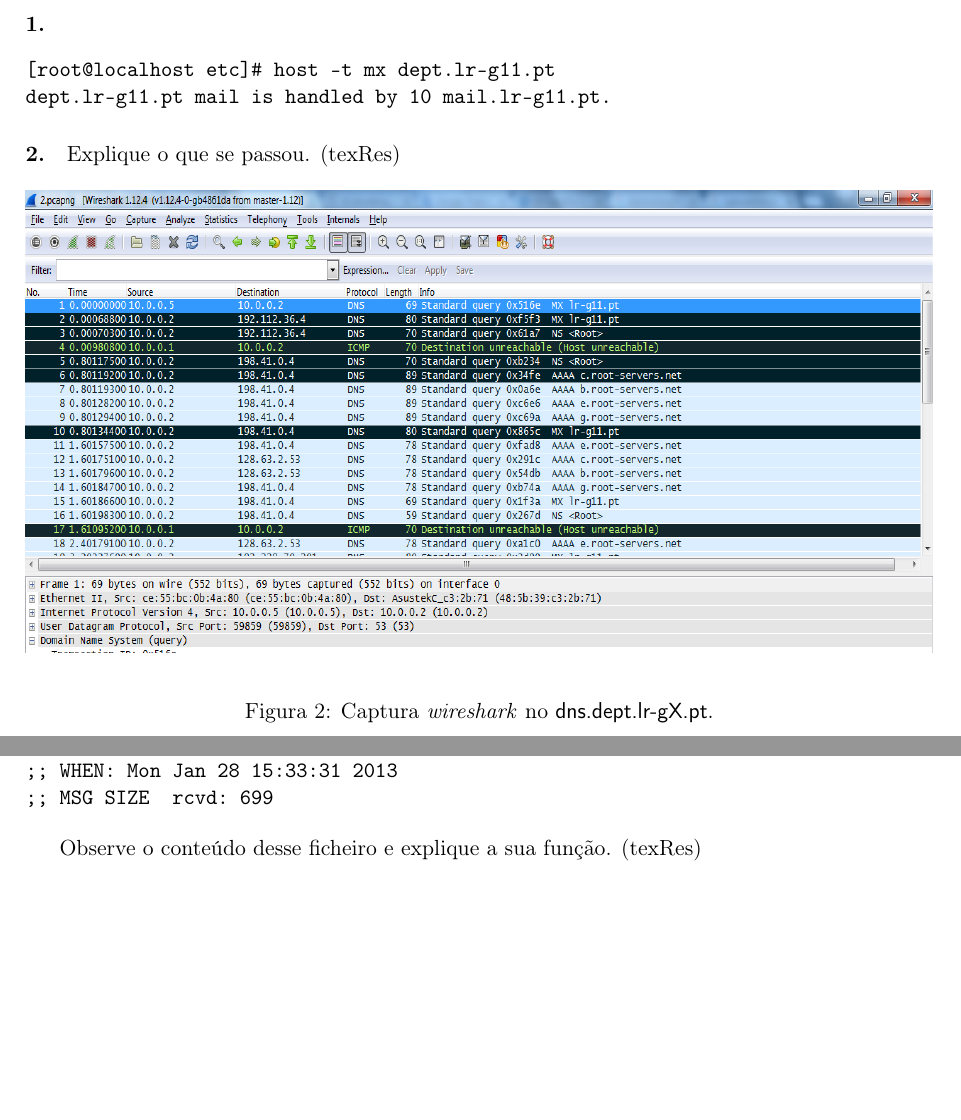
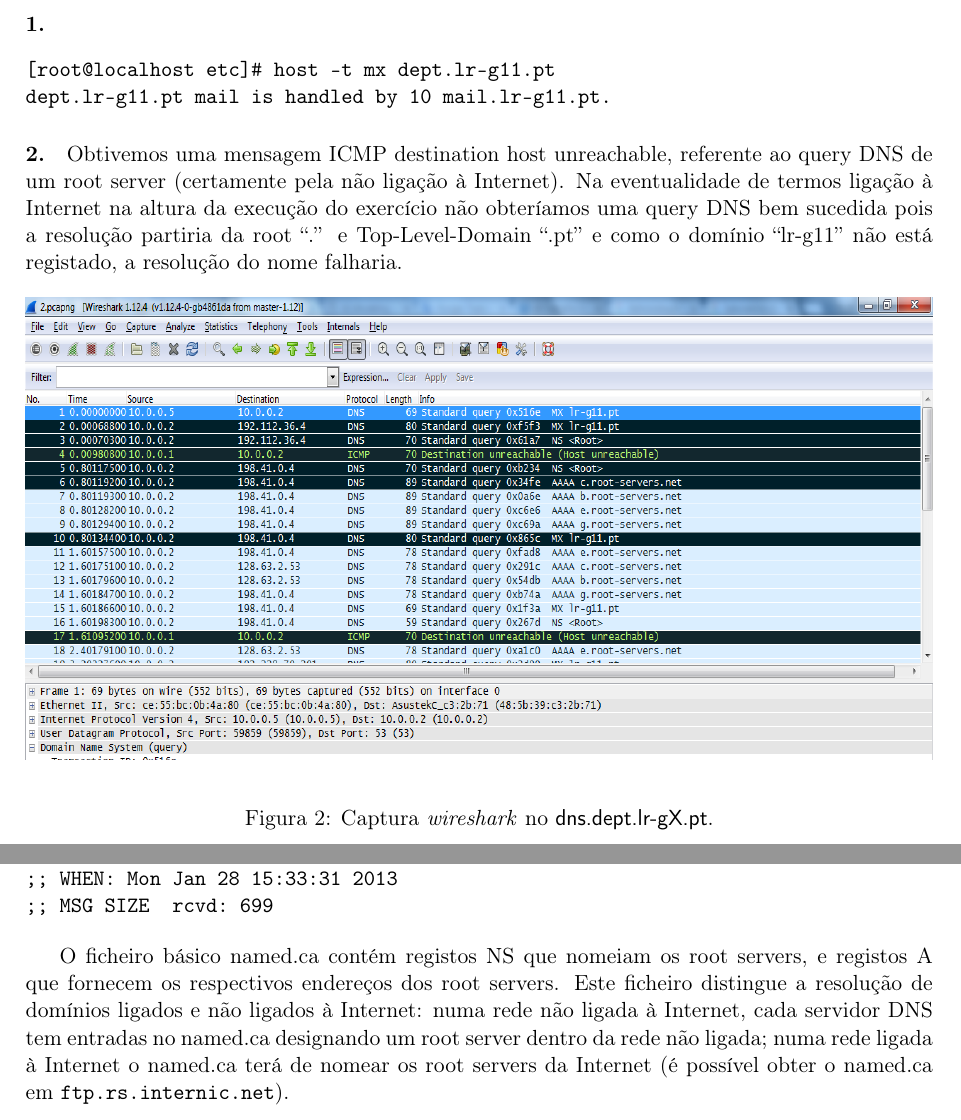
Before and after one commit to vanessa-silva/DNS, a LaTeX document (report/report.tex, which reads report/1.quest.tex): two parts of pages 2 and 8 of 8 before the commit and two parts of pages 2 and 9 of 10 after it, joined at a grey line, cut so that both start at the same text, the shorter picture padded with empty space. Compiled offline with pdfLaTeX.

Commit message:
question 2 & 7

```diff
--- a/report/1.quest.tex
+++ b/report/1.quest.tex
@@ -8,7 +8,12 @@ dept.lr-g11.pt mail is handled by 10 mail.lr-g11.pt.
 
 
 \paragraph{2.}
-Explique o que se passou. (texRes)
+Obtivemos uma mensagem ICMP destination host unreachable, referente ao
+query DNS de um root server (certamente pela não ligação à
+Internet). Na eventualidade de termos ligação à Internet na altura da
+execução do exercício não obteríamos uma query DNS bem sucedida pois a
+resolução partiria da root ``.'' e Top-Level-Domain ``.pt'' e como o domínio
+``lr-g11'' não está registado, a resolução do nome falharia.
 
 \begin{figure}[h]
 \centering
@@ -339,9 +344,14 @@ m.root-servers.net.	3600000	IN	AAAA	2001:dc3::35
 ;; MSG SIZE  rcvd: 699
 \end{verbatim}
 
-Observe o conteúdo desse ficheiro e explique a sua função. (texRes)
+O ficheiro básico named.ca contém registos NS que nomeiam os root
+servers, e registos A que fornecem os respectivos endereços dos root
+servers. Este ficheiro distingue a resolução de domínios ligados e não
+ligados à Internet: numa rede não ligada à Internet, cada servidor DNS
+tem entradas no named.ca designando um root server dentro da rede não
+ligada; numa rede ligada à Internet o named.ca terá de nomear os root
+servers da Internet (é possível obter o named.ca em
+\texttt{ftp.rs.internic.net}).
 
-
-%O ficheiro básico named.ca contém registos NS que nomeiam os root servers, e registos A que fornecem os respectivos endereços dos root servers.
 %named.ca      Aponta para os root domain servers.
 %o ficheiro de cache (named.ca).
```
